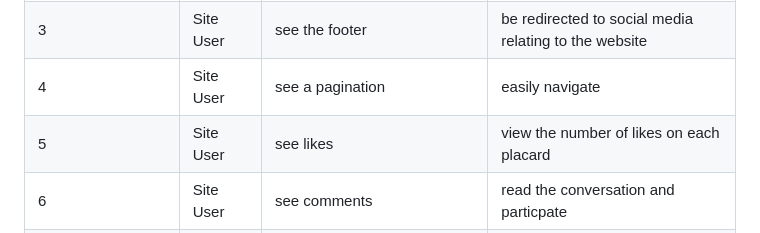
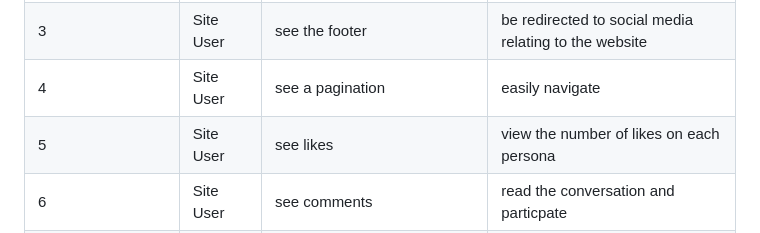
Before and after one commit to bakrydiarra/Wall_of-Shame, a Markdown page: README.md, the part around the change. Rendered like a GitHub page.

```diff
--- a/README.md
+++ b/README.md
@@ -112,7 +112,7 @@ Responsiveness to allow pleasant use across devices of different screen sizes
  | 2 | Site User | see the navigation bar | easily navigate |
  | 3 | Site User | see the footer  |be redirected to social media relating to the website |
  | 4 | Site User | see a pagination | easily navigate |
- | 5 | Site User| see likes | view the number of likes on each placard |
+ | 5 | Site User| see likes | view the number of likes on each persona |
  | 6 | Site User | see comments | read the conversation and particpate |
  | Registration and User Accounts |
  | 7 | Site User |  create an account with a user name and password |  log in to access content |
```
Also changed, not shown: testing.md (+77 -1 lines), docs/features/mandatory_login.gif (added), docs/features/register.gif (added), 4 other files.
